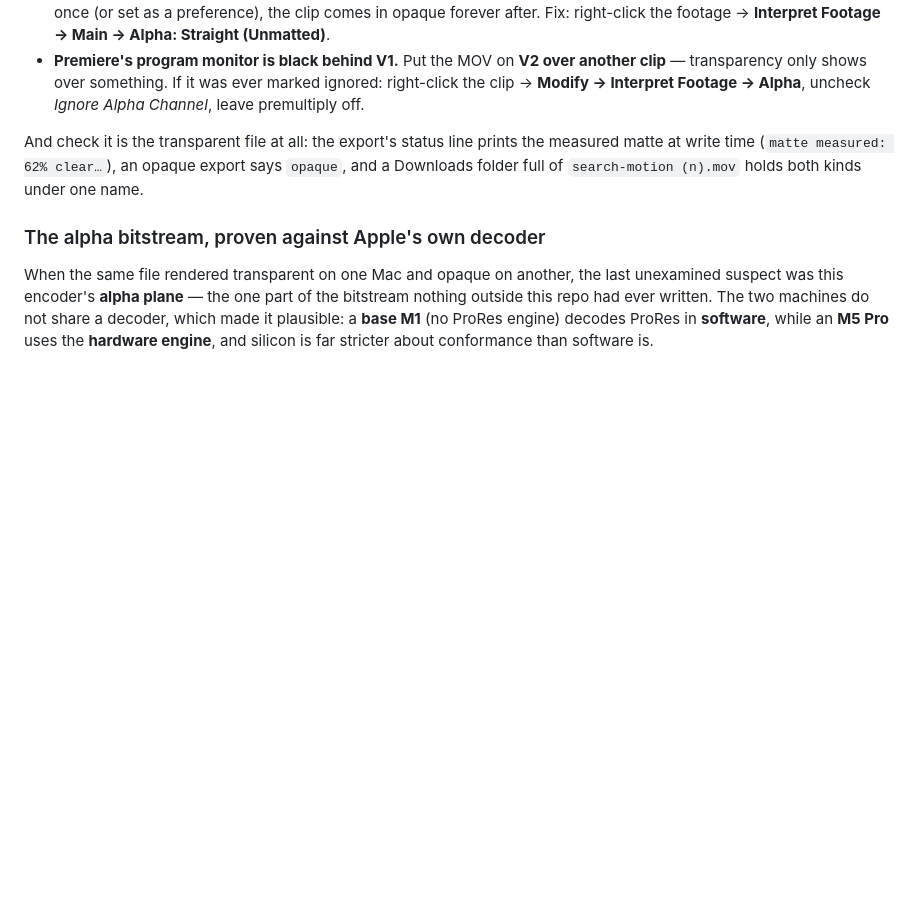
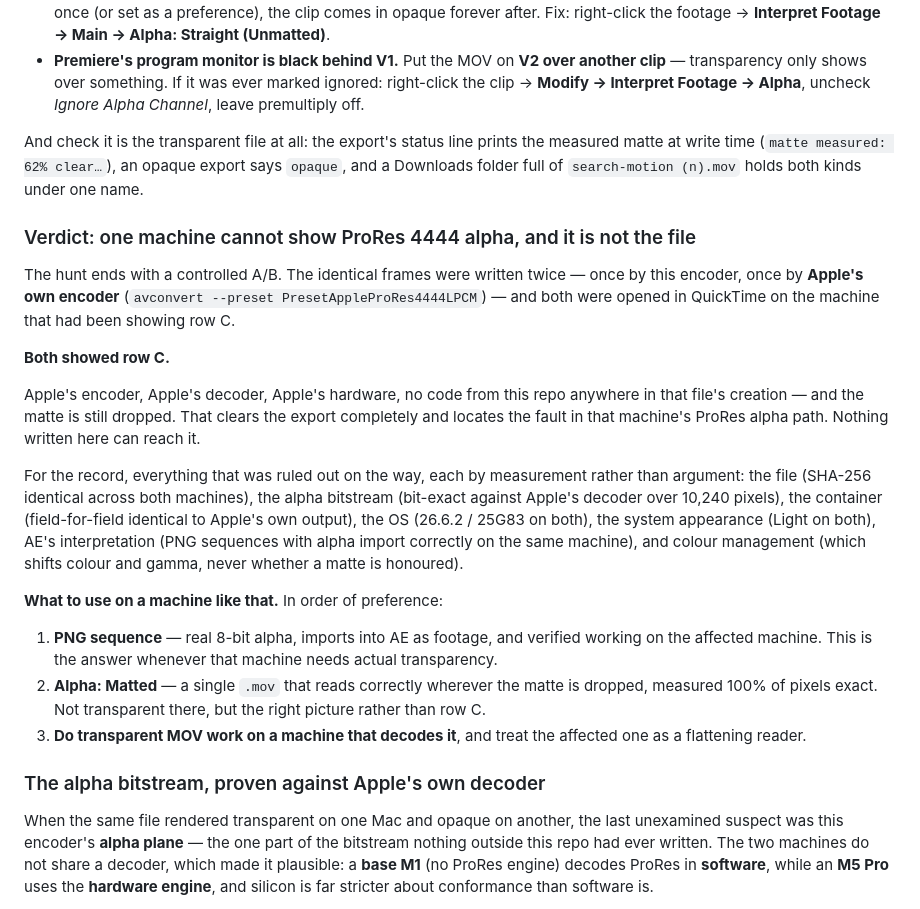
Before and after one commit to HaokaiG/search-motion, a Markdown page: README.md, the part around the change. GitHub-like rendering; blank space fills up the shorter version.

Commit message:
Record the verdict: the machine, not the file
The hunt ends with a controlled A/B. Identical frames were written twice —
once by this encoder, once by Apple's own encoder via avconvert --preset
PresetAppleProRes4444LPCM — and both were opened in QuickTime on the machine
that had been showing row C. Both showed row C.

Apple's encoder, Apple's decoder, Apple's hardware, and no code from this
repo anywhere in that file's creation, and the matte is still dropped. That
clears the export completely and locates the fault in that machine's ProRes
alpha path, where nothing written here can reach it.

Everything ruled out on the way, each by measurement rather than argument,
is recorded with it: the file itself (SHA-256 identical across both
machines), the alpha bitstream (bit-exact against Apple's decoder over
10,240 pixels covering every branch of the coder), the container
(field-for-field identical to Apple's own output), the OS (26.6.2 / 25G83 on
both), the system appearance (Light on both), AE's interpretation (PNG
sequences with alpha import correctly on the same machine), and colour
management (which shifts colour and gamma, never whether a matte is
honoured).

And what to use on such a machine, in order: the PNG sequence, which carries
real alpha, imports into AE as footage and is verified working there; then
Alpha: Matted, a single .mov that reads correctly wherever the matte is
dropped at 100% of pixels exact; then simply doing transparent MOV work on a
machine that decodes it.

```diff
--- a/README.md
+++ b/README.md
@@ -670,6 +670,39 @@ the measured matte at write time (`matte measured: 62% clear…`), an opaque
 export says `opaque`, and a Downloads folder full of `search-motion (n).mov`
 holds both kinds under one name.
 
+### Verdict: one machine cannot show ProRes 4444 alpha, and it is not the file
+
+The hunt ends with a controlled A/B. The identical frames were written twice —
+once by this encoder, once by **Apple's own encoder** (`avconvert --preset
+PresetAppleProRes4444LPCM`) — and both were opened in QuickTime on the machine
+that had been showing row C.
+
+**Both showed row C.**
+
+Apple's encoder, Apple's decoder, Apple's hardware, no code from this repo
+anywhere in that file's creation — and the matte is still dropped. That
+clears the export completely and locates the fault in that machine's ProRes
+alpha path. Nothing written here can reach it.
+
+For the record, everything that was ruled out on the way, each by measurement
+rather than argument: the file (SHA-256 identical across both machines), the
+alpha bitstream (bit-exact against Apple's decoder over 10,240 pixels), the
+container (field-for-field identical to Apple's own output), the OS (26.6.2 /
+25G83 on both), the system appearance (Light on both), AE's interpretation
+(PNG sequences with alpha import correctly on the same machine), and colour
+management (which shifts colour and gamma, never whether a matte is honoured).
+
+**What to use on a machine like that.** In order of preference:
+
+1. **PNG sequence** — real 8-bit alpha, imports into AE as footage, and
+   verified working on the affected machine. This is the answer whenever that
+   machine needs actual transparency.
+2. **Alpha: Matted** — a single `.mov` that reads correctly wherever the matte
+   is dropped, measured 100% of pixels exact. Not transparent there, but the
+   right picture rather than row C.
+3. **Do transparent MOV work on a machine that decodes it**, and treat the
+   affected one as a flattening reader.
+
 ### The alpha bitstream, proven against Apple's own decoder
 
 When the same file rendered transparent on one Mac and opaque on another, the
```
